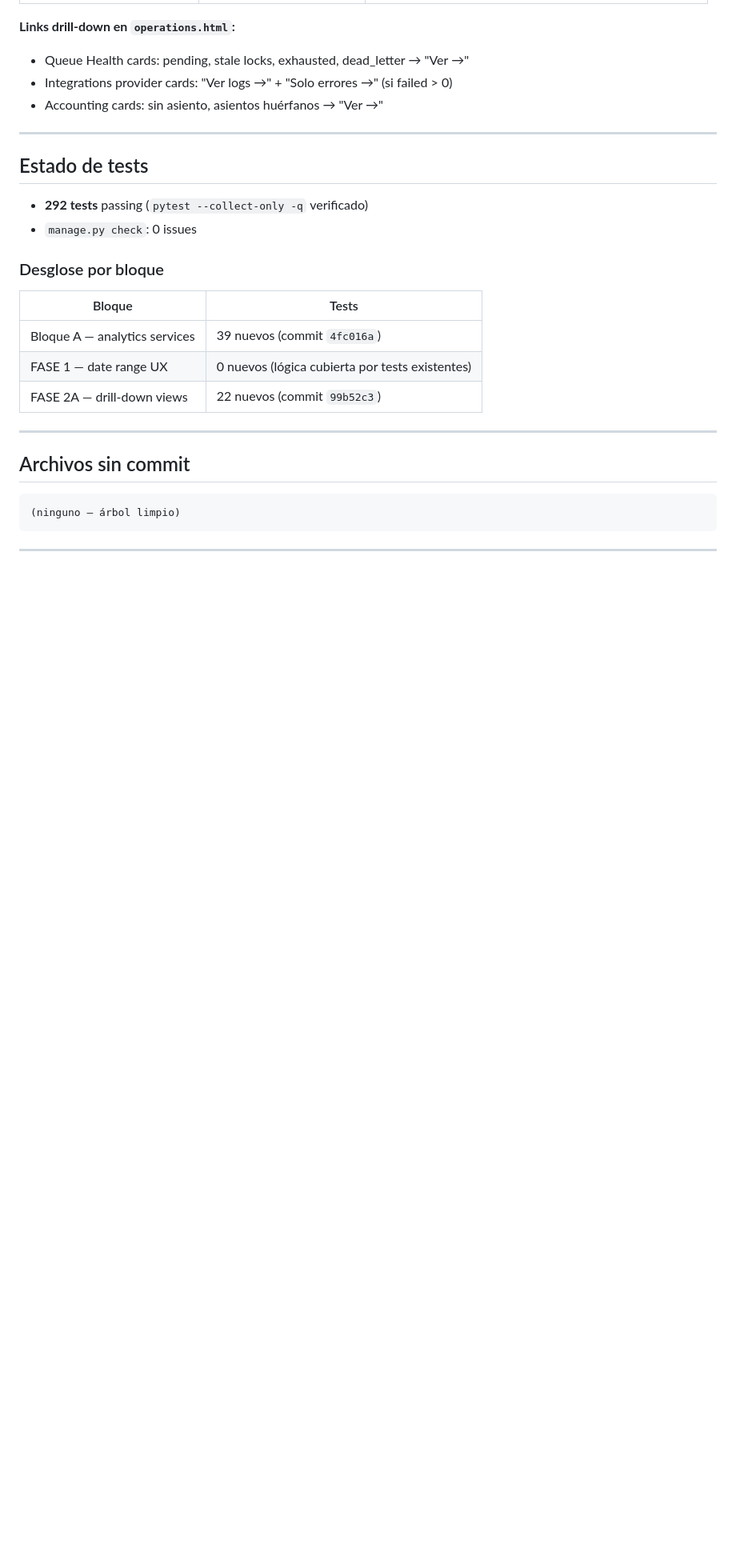
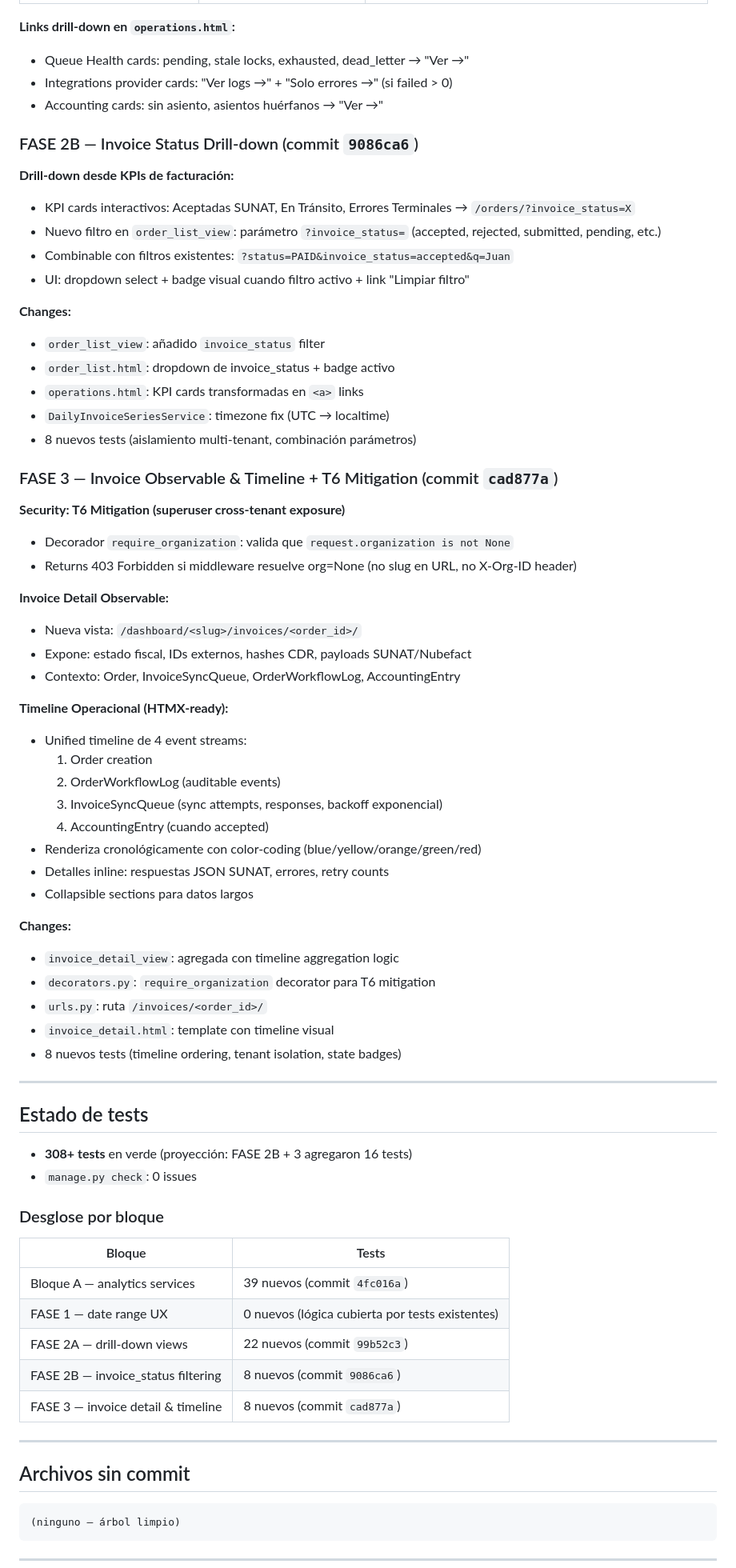
Before and after one commit to Sublian/nexus-oms-django, a Markdown page: resume.md, the part around one of its changes. Shown at 80% size. GitHub-like rendering; blank space fills up the shorter version.

Commit message:
docs: update resume files with FASE 2B-3 completion status

```diff
--- a/resume.md
+++ b/resume.md
@@ -50,11 +51,54 @@ Snapshot técnico al 2026-05-24. Usar como contexto de arranque en nueva sesión
 - Integrations provider cards: "Ver logs →" + "Solo errores →" (si failed > 0)
 - Accounting cards: sin asiento, asientos huérfanos → "Ver →"
 
+### FASE 2B — Invoice Status Drill-down (commit `9086ca6`)
+
+**Drill-down desde KPIs de facturación:**
+- KPI cards interactivos: Aceptadas SUNAT, En Tránsito, Errores Terminales → `/orders/?invoice_status=X`
+- Nuevo filtro en `order_list_view`: parámetro `?invoice_status=` (accepted, rejected, submitted, pending, etc.)
+- Combinable con filtros existentes: `?status=PAID&invoice_status=accepted&q=Juan`
+- UI: dropdown select + badge visual cuando filtro activo + link "Limpiar filtro"
+
+**Changes:**
+- `order_list_view`: añadido `invoice_status` filter
+- `order_list.html`: dropdown de invoice_status + badge activo
+- `operations.html`: KPI cards transformadas en `<a>` links
+- `DailyInvoiceSeriesService`: timezone fix (UTC → localtime)
+- 8 nuevos tests (aislamiento multi-tenant, combinación parámetros)
+
+### FASE 3 — Invoice Observable & Timeline + T6 Mitigation (commit `cad877a`)
+
+**Security: T6 Mitigation (superuser cross-tenant exposure)**
+- Decorador `require_organization`: valida que `request.organization is not None`
+- Returns 403 Forbidden si middleware resuelve org=None (no slug en URL, no X-Org-ID header)
+
+**Invoice Detail Observable:**
+- Nueva vista: `/dashboard/<slug>/invoices/<order_id>/`
+- Expone: estado fiscal, IDs externos, hashes CDR, payloads SUNAT/Nubefact
+- Contexto: Order, InvoiceSyncQueue, OrderWorkflowLog, AccountingEntry
+
+**Timeline Operacional (HTMX-ready):**
+- Unified timeline de 4 event streams:
+  1. Order creation
+  2. OrderWorkflowLog (auditable events)
+  3. InvoiceSyncQueue (sync attempts, responses, backoff exponencial)
+  4. AccountingEntry (cuando accepted)
+- Renderiza cronológicamente con color-coding (blue/yellow/orange/green/red)
+- Detalles inline: respuestas JSON SUNAT, errores, retry counts
+- Collapsible sections para datos largos
+
+**Changes:**
+- `invoice_detail_view`: agregada con timeline aggregation logic
+- `decorators.py`: `require_organization` decorator para T6 mitigation
+- `urls.py`: ruta `/invoices/<order_id>/`
+- `invoice_detail.html`: template con timeline visual
+- 8 nuevos tests (timeline ordering, tenant isolation, state badges)
+
 ---
 
 ## Estado de tests
 
-- **292 tests** passing (`pytest --collect-only -q` verificado)
+- **308+ tests** en verde (proyección: FASE 2B + 3 agregaron 16 tests)
 - `manage.py check`: 0 issues
 
 ### Desglose por bloque
@@ -63,6 +107,8 @@ Snapshot técnico al 2026-05-24. Usar como contexto de arranque en nueva sesión
 | Bloque A — analytics services | 39 nuevos (commit `4fc016a`) |
 | FASE 1 — date range UX | 0 nuevos (lógica cubierta por tests existentes) |
 | FASE 2A — drill-down views | 22 nuevos (commit `99b52c3`) |
+| FASE 2B — invoice_status filtering | 8 nuevos (commit `9086ca6`) |
+| FASE 3 — invoice detail & timeline | 8 nuevos (commit `cad877a`) |
 
 ---
 
```
Also changed, not shown: other parts of resume.md (+12 -4 lines), docs/resume.md (+4 -3 lines).
